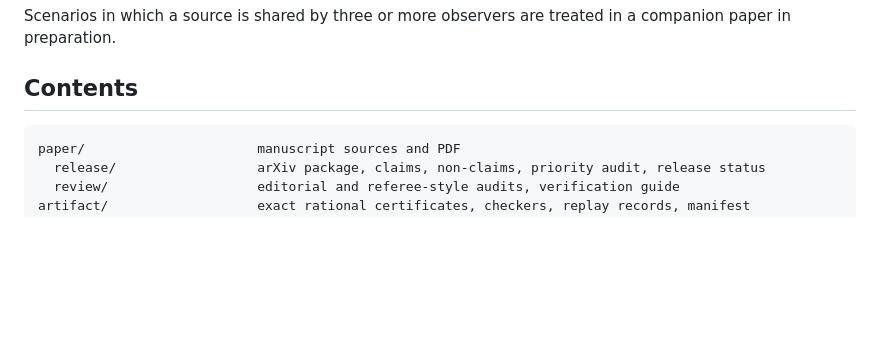
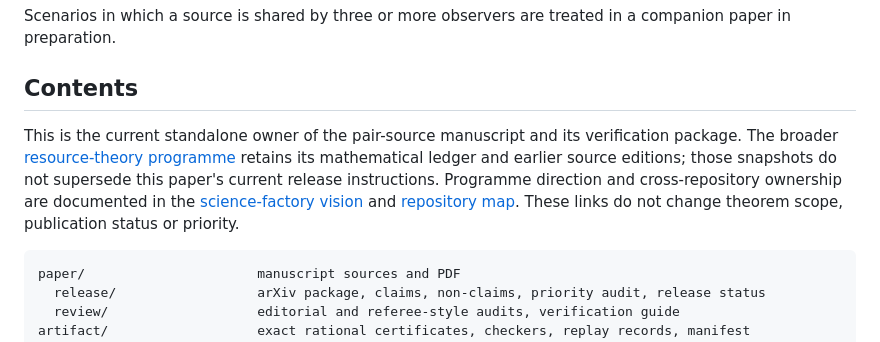
Before and after one commit to williamjblair/inflation-termination, a Markdown page: README.md, the part around the change. GitHub-like rendering; blank space fills up the shorter version.

Commit message:
Clarify programme vision, repository ownership and archive boundaries

````diff
--- a/README.md
+++ b/README.md
@@ -52,6 +52,16 @@ Scenarios in which a source is shared by three or more observers are treated in
 paper in preparation.
 
 ## Contents
+
+This is the current standalone owner of the pair-source manuscript and its
+verification package. The broader
+[resource-theory programme](https://github.com/williamjblair/resource-theory)
+retains its mathematical ledger and earlier source editions; those snapshots
+do not supersede this paper's current release instructions. Programme direction
+and cross-repository ownership are documented in the
+[science-factory vision](https://github.com/williamjblair/autonomous-science/blob/master/VISION.md)
+and [repository map](https://github.com/williamjblair/autonomous-science/blob/master/docs/REPOSITORY_MAP.md).
+These links do not change theorem scope, publication status or priority.
 
 ```
 paper/                      manuscript sources and PDF
````
